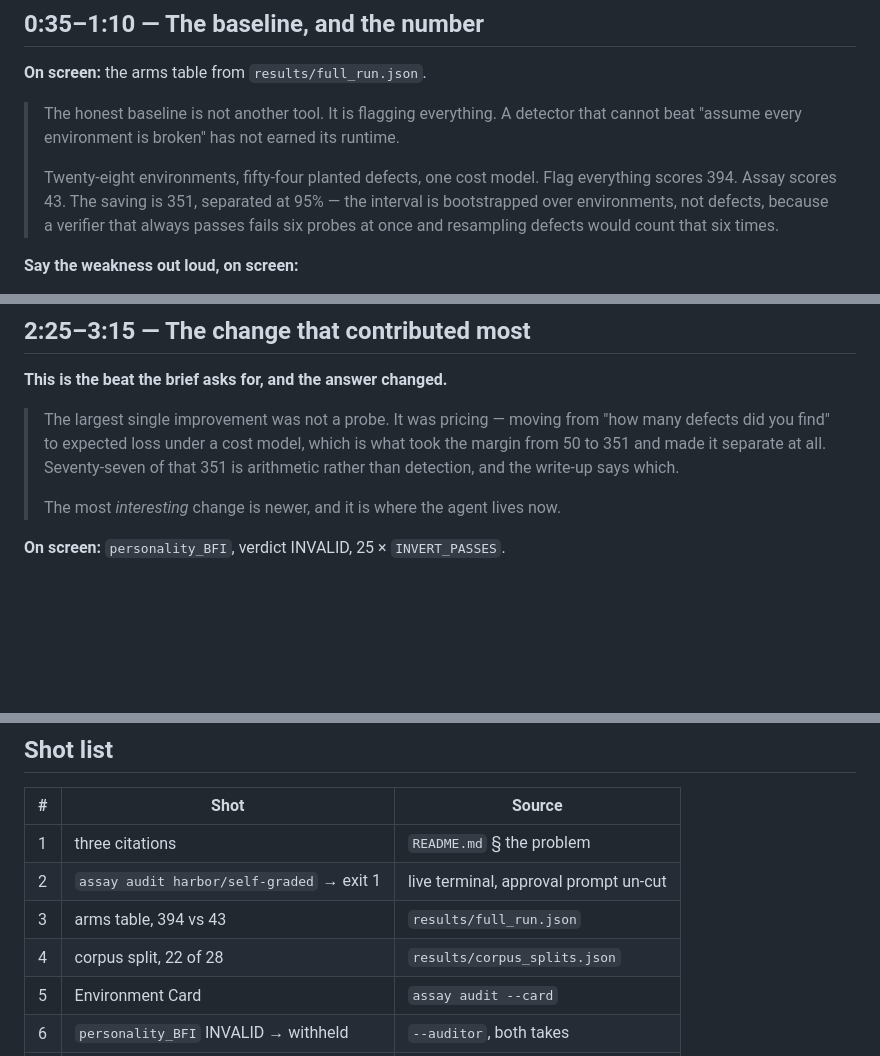
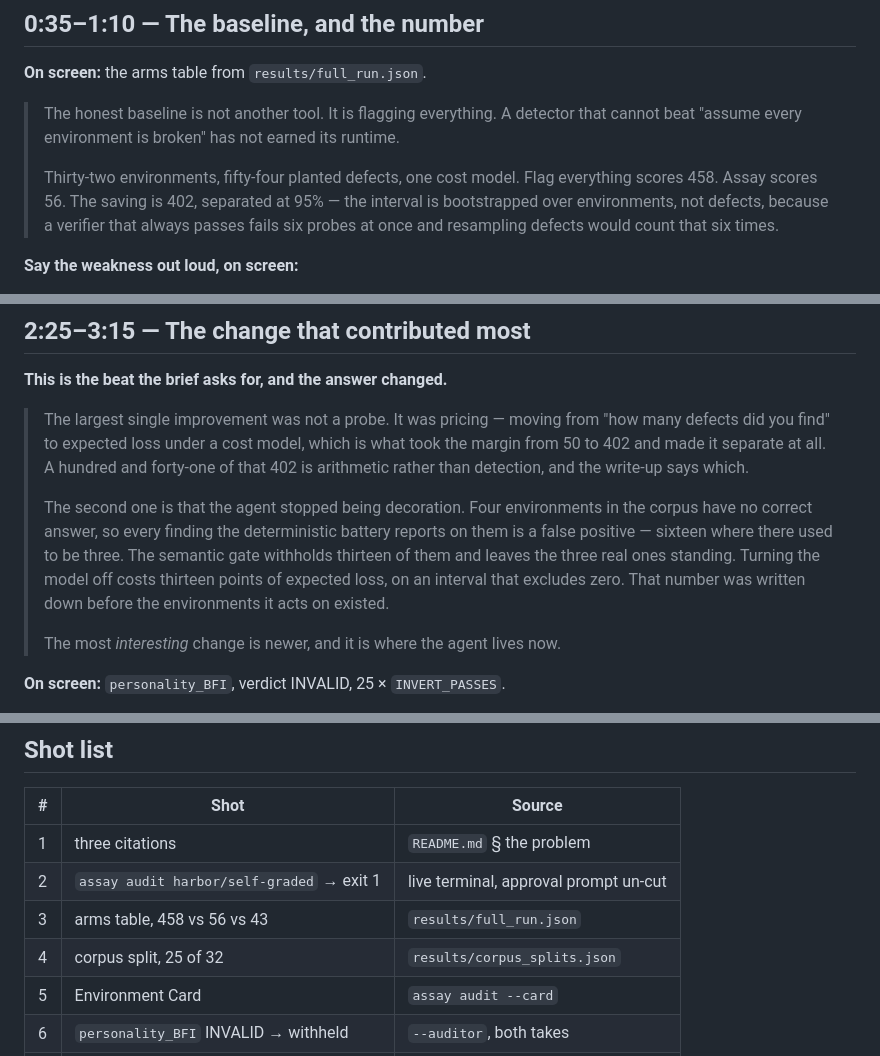
Before and after one commit to caiotheodoro/assay, a Markdown page: docs/VIDEO-NEXT.md, 3 parts joined by grey strips. Drawn GitHub-style; blank space fills up the shorter version.

```diff
--- a/docs/VIDEO-NEXT.md
+++ b/docs/VIDEO-NEXT.md
@@ -53,8 +53,8 @@ removed. Every one has a beat below.
 > that cannot beat "assume every environment is broken" has not earned its
 > runtime.
 >
-> Twenty-eight environments, fifty-four planted defects, one cost model. Flag
-> everything scores 394. Assay scores 43. The saving is 351, separated at 95% — the interval is
+> Thirty-two environments, fifty-four planted defects, one cost model. Flag
+> everything scores 458. Assay scores 56. The saving is 402, separated at 95% — the interval is
 > bootstrapped over environments, not defects, because a verifier that always
 > passes fails six probes at once and resampling defects would count that six
 > times.
@@ -90,8 +90,17 @@ removed. Every one has a beat below.
 
 > The largest single improvement was not a probe. It was pricing — moving from
 > "how many defects did you find" to expected loss under a cost model, which is
-> what took the margin from 50 to 351 and made it separate at all. Seventy-seven
-> of that 351 is arithmetic rather than detection, and the write-up says which.
+> what took the margin from 50 to 402 and made it separate at all. A hundred and
+> forty-one of that 402 is arithmetic rather than detection, and the write-up
+> says which.
+>
+> The second one is that the agent stopped being decoration. Four environments in
+> the corpus have no correct answer, so every finding the deterministic battery
+> reports on them is a false positive — sixteen where there used to be three. The
+> semantic gate withholds thirteen of them and leaves the three real ones
+> standing. Turning the model off costs thirteen points of expected loss, on an
+> interval that excludes zero. That number was written down before the
+> environments it acts on existed.
 >
 > The most *interesting* change is newer, and it is where the agent lives now.
 
@@ -184,8 +193,8 @@ quote that justifies it printed on the card.
 |---|---|---|
 | 1 | three citations | `README.md` § the problem |
 | 2 | `assay audit harbor/self-graded` → exit 1 | live terminal, approval prompt un-cut |
-| 3 | arms table, 394 vs 43 | `results/full_run.json` |
-| 4 | corpus split, 22 of 28 | `results/corpus_splits.json` |
+| 3 | arms table, 458 vs 56 vs 43 | `results/full_run.json` |
+| 4 | corpus split, 25 of 32 | `results/corpus_splits.json` |
 | 5 | Environment Card | `assay audit --card` |
 | 6 | `personality_BFI` INVALID → withheld | `--auditor`, both takes |
 | 7 | semantic gate table | `results/semantic_gate.json` |
```
Also changed, not shown: docs/changelog/120-challenger-arm.md (added, +45 -0 lines).
